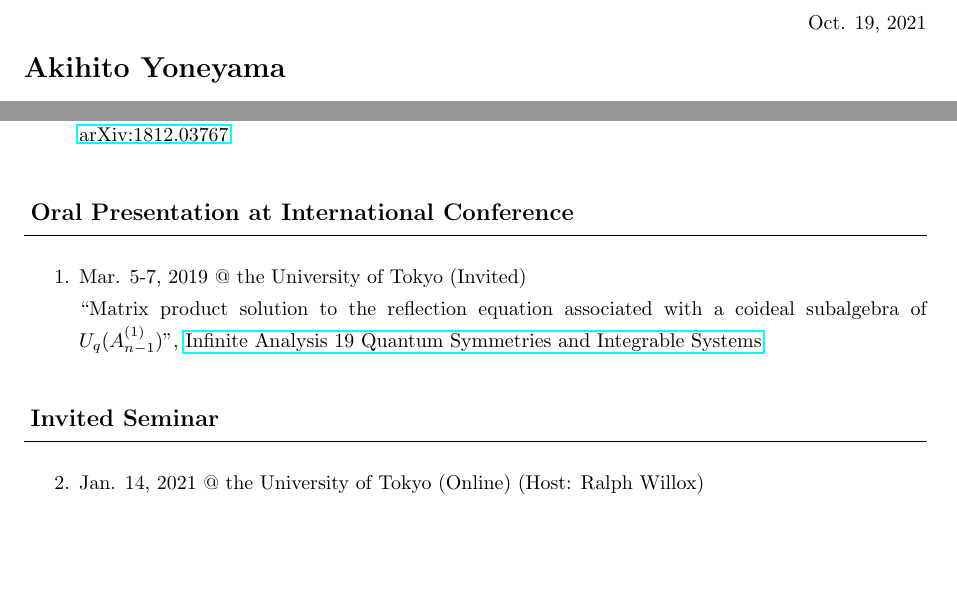
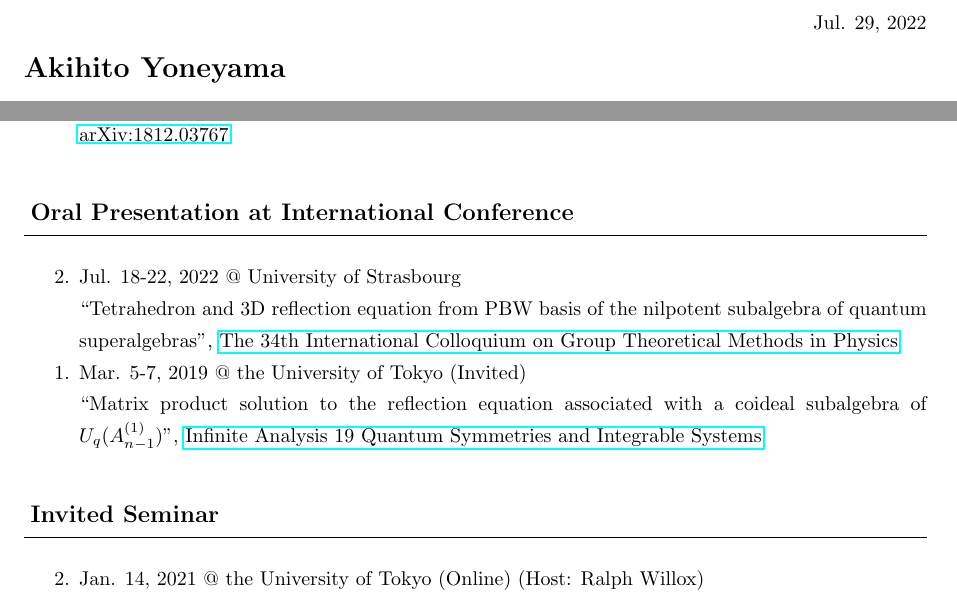
Before and after one commit to AkiYoneyama/homepage, a LaTeX CV (files/cv/cv.tex): two parts of pages 1 and 2 of 3, joined at a grey line, cut at the place of the change, the shorter picture padded with empty space. The pictures show the PDF file files/cv/cv.pdf that the author committed with the source.

Commit message:
commit RIMS Kokyuroku and Group34

```diff
--- a/files/cv/cv.tex
+++ b/files/cv/cv.tex
@@ -38,7 +38,7 @@
 %
 %
 \begin{flushright}
-Oct. 19, 2021
+Jul. 29, 2022
 \end{flushright}
 %
 %
@@ -186,7 +186,13 @@ A.Kuniba, M.Okado and A.Yoneyama, ``Matrix product solution to the reflection eq
 % 論文を逆順で表示するためのカウンター
 \newcounter{paperCounter2}
 \renewcommand*\theenumi{\the\numexpr\value{paperCounter2}-\value{enumi}}
-\setcounter{paperCounter2}{2}
+\setcounter{paperCounter2}{3}
+\item
+Jul. 18-22, 2022 @ University of Strasbourg
+\par
+``Tetrahedron and 3D reflection equation from PBW basis of the nilpotent subalgebra of quantum superalgebras'', \href{https://indico.in2p3.fr/event/23498/}{The 34th International Colloquium on Group Theoretical Methods in Physics}
+%
+%
 \item
 Mar. 5-7, 2019 @ the University of Tokyo (Invited)
 \par
```
Also changed, not shown: files/cv/cv.pdf, files/cv/cv.tex (2 more changed lines), 4 other files.
